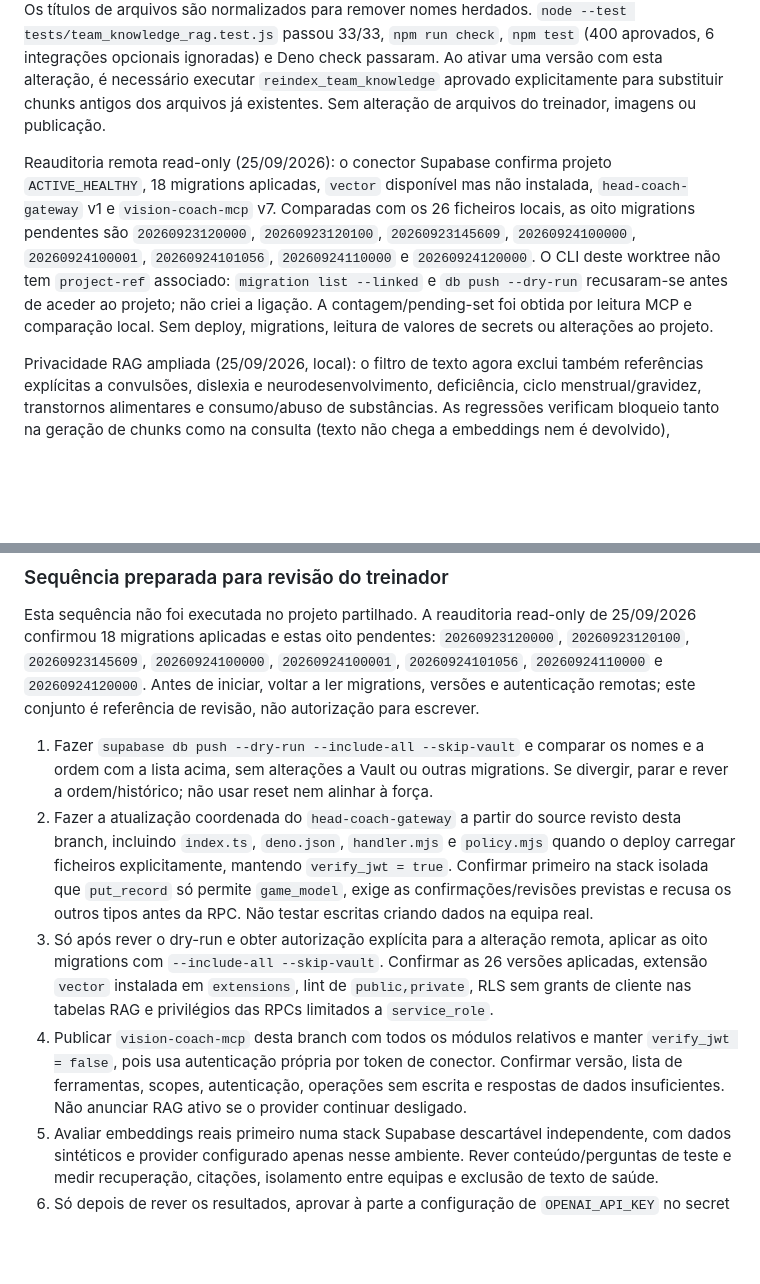
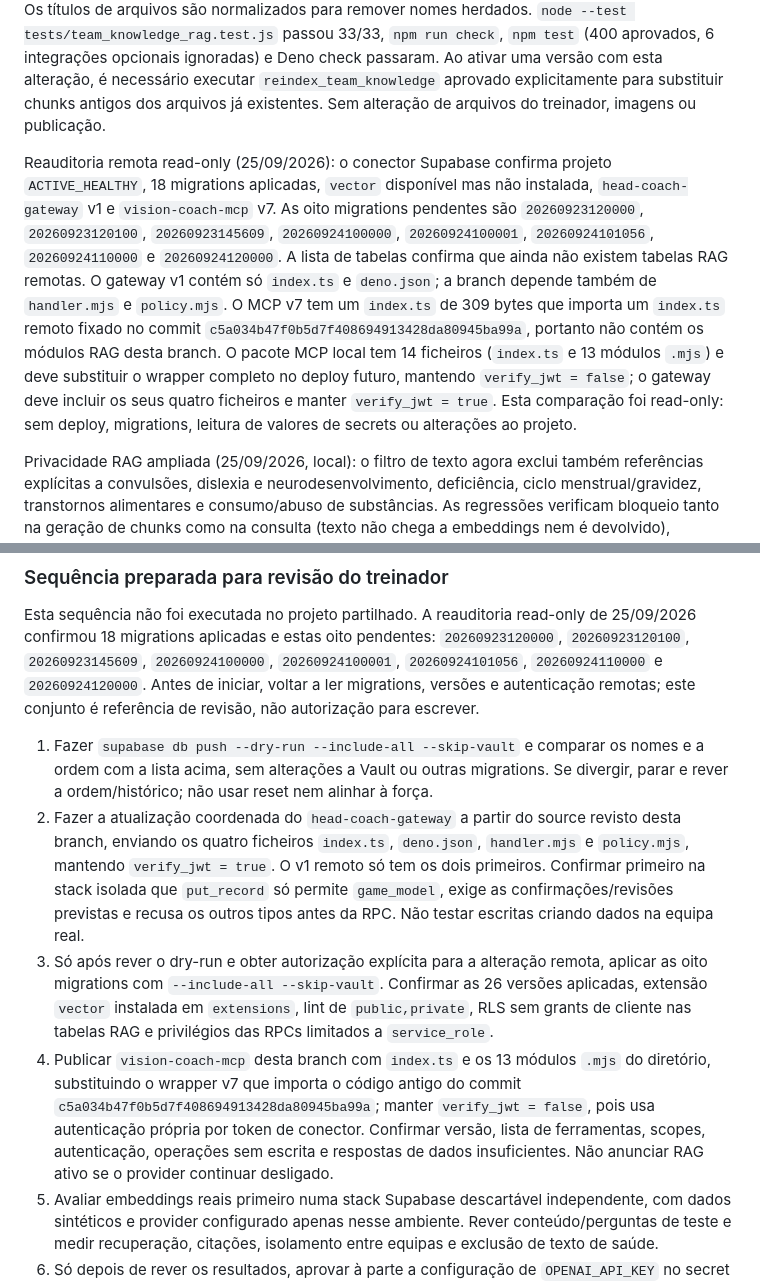
Before and after one commit to cbunny1990/treinador, a Markdown page: docs/team-knowledge-rag.md, 2 parts joined by grey strips. Drawn GitHub-style; blank space fills up the shorter version.

Commit message:
Document RAG remote deployment bundle

```diff
--- a/docs/team-knowledge-rag.md
+++ b/docs/team-knowledge-rag.md
@@ -12,7 +12,7 @@ Evidência de vídeo e anonimização após arquivo (25/09/2026, local): momento
 
 Objetivos individuais em arquivos longitudinais (25/09/2026, local): a extração trata `player_archive` de forma específica, indexa as revisões preservadas e a versão atual com UUID original do atleta e referências estáveis a jogos, treinos, observações e exercícios. A proveniência `historical_coach_goal` instrui o Head Coach a tratar estes dados apenas como histórico do atleta arquivado, nunca como prioridade atual nem como prova de melhoria/transferência; o teste do contrato HTTP do entrypoint verifica que a instrução é exposta ao cliente MCP. O nome e número arquivados não entram no texto; versões com conteúdo de saúde reconhecido ficam fora do índice. Os títulos de arquivos são normalizados para remover nomes herdados. `node --test tests/team_knowledge_rag.test.js` passou 33/33, `npm run check`, `npm test` (400 aprovados, 6 integrações opcionais ignoradas) e Deno check passaram. Ao ativar uma versão com esta alteração, é necessário executar `reindex_team_knowledge` aprovado explicitamente para substituir chunks antigos dos arquivos já existentes. Sem alteração de arquivos do treinador, imagens ou publicação.
 
-Reauditoria remota read-only (25/09/2026): o conector Supabase confirma projeto `ACTIVE_HEALTHY`, 18 migrations aplicadas, `vector` disponível mas não instalada, `head-coach-gateway` v1 e `vision-coach-mcp` v7. Comparadas com os 26 ficheiros locais, as oito migrations pendentes são `20260923120000`, `20260923120100`, `20260923145609`, `20260924100000`, `20260924100001`, `20260924101056`, `20260924110000` e `20260924120000`. O CLI deste worktree não tem `project-ref` associado: `migration list --linked` e `db push --dry-run` recusaram-se antes de aceder ao projeto; não criei a ligação. A contagem/pending-set foi obtida por leitura MCP e comparação local. Sem deploy, migrations, leitura de valores de secrets ou alterações ao projeto.
+Reauditoria remota read-only (25/09/2026): o conector Supabase confirma projeto `ACTIVE_HEALTHY`, 18 migrations aplicadas, `vector` disponível mas não instalada, `head-coach-gateway` v1 e `vision-coach-mcp` v7. As oito migrations pendentes são `20260923120000`, `20260923120100`, `20260923145609`, `20260924100000`, `20260924100001`, `20260924101056`, `20260924110000` e `20260924120000`. A lista de tabelas confirma que ainda não existem tabelas RAG remotas. O gateway v1 contém só `index.ts` e `deno.json`; a branch depende também de `handler.mjs` e `policy.mjs`. O MCP v7 tem um `index.ts` de 309 bytes que importa um `index.ts` remoto fixado no commit `c5a034b47f0b5d7f408694913428da80945ba99a`, portanto não contém os módulos RAG desta branch. O pacote MCP local tem 14 ficheiros (`index.ts` e 13 módulos `.mjs`) e deve substituir o wrapper completo no deploy futuro, mantendo `verify_jwt = false`; o gateway deve incluir os seus quatro ficheiros e manter `verify_jwt = true`. Esta comparação foi read-only: sem deploy, migrations, leitura de valores de secrets ou alterações ao projeto.
 
 Privacidade RAG ampliada (25/09/2026, local): o filtro de texto agora exclui também referências explícitas a convulsões, dislexia e neurodesenvolvimento, deficiência, ciclo menstrual/gravidez, transtornos alimentares e consumo/abuso de substâncias. As regressões verificam bloqueio tanto na geração de chunks como na consulta (texto não chega a embeddings nem é devolvido), mantendo observações táticas como pressão alta. `node --test tests/team_knowledge_rag.test.js` 30/30, `npm run check`, `npm test` (389 aprovados; 6 integrações locais opcionais ignoradas), Deno check e Edge HTTP na stack local 1/1 passaram. Sem provider real, dados reais ou deploy.
 
@@ -89,9 +89,9 @@ Quando a chave estiver configurada e o MCP executar pesquisa/indexação, os tex
 Esta sequência não foi executada no projeto partilhado. A reauditoria read-only de 25/09/2026 confirmou 18 migrations aplicadas e estas oito pendentes: `20260923120000`, `20260923120100`, `20260923145609`, `20260924100000`, `20260924100001`, `20260924101056`, `20260924110000` e `20260924120000`. Antes de iniciar, voltar a ler migrations, versões e autenticação remotas; este conjunto é referência de revisão, não autorização para escrever.
 
 1. Fazer `supabase db push --dry-run --include-all --skip-vault` e comparar os nomes e a ordem com a lista acima, sem alterações a Vault ou outras migrations. Se divergir, parar e rever a ordem/histórico; não usar reset nem alinhar à força.
-2. Fazer a atualização coordenada do `head-coach-gateway` a partir do source revisto desta branch, incluindo `index.ts`, `deno.json`, `handler.mjs` e `policy.mjs` quando o deploy carregar ficheiros explicitamente, mantendo `verify_jwt = true`. Confirmar primeiro na stack isolada que `put_record` só permite `game_model`, exige as confirmações/revisões previstas e recusa os outros tipos antes da RPC. Não testar escritas criando dados na equipa real.
+2. Fazer a atualização coordenada do `head-coach-gateway` a partir do source revisto desta branch, enviando os quatro ficheiros `index.ts`, `deno.json`, `handler.mjs` e `policy.mjs`, mantendo `verify_jwt = true`. O v1 remoto só tem os dois primeiros. Confirmar primeiro na stack isolada que `put_record` só permite `game_model`, exige as confirmações/revisões previstas e recusa os outros tipos antes da RPC. Não testar escritas criando dados na equipa real.
 3. Só após rever o dry-run e obter autorização explícita para a alteração remota, aplicar as oito migrations com `--include-all --skip-vault`. Confirmar as 26 versões aplicadas, extensão `vector` instalada em `extensions`, lint de `public,private`, RLS sem grants de cliente nas tabelas RAG e privilégios das RPCs limitados a `service_role`.
-4. Publicar `vision-coach-mcp` desta branch com todos os módulos relativos e manter `verify_jwt = false`, pois usa autenticação própria por token de conector. Confirmar versão, lista de ferramentas, scopes, autenticação, operações sem escrita e respostas de dados insuficientes. Não anunciar RAG ativo se o provider continuar desligado.
+4. Publicar `vision-coach-mcp` desta branch com `index.ts` e os 13 módulos `.mjs` do diretório, substituindo o wrapper v7 que importa o código antigo do commit `c5a034b47f0b5d7f408694913428da80945ba99a`; manter `verify_jwt = false`, pois usa autenticação própria por token de conector. Confirmar versão, lista de ferramentas, scopes, autenticação, operações sem escrita e respostas de dados insuficientes. Não anunciar RAG ativo se o provider continuar desligado.
 5. Avaliar embeddings reais primeiro numa stack Supabase descartável independente, com dados sintéticos e provider configurado apenas nesse ambiente. Rever conteúdo/perguntas de teste e medir recuperação, citações, isolamento entre equipas e exclusão de texto de saúde.
 6. Só depois de rever os resultados, aprovar à parte a configuração de `OPENAI_API_KEY` no secret manager do projeto. O primeiro pedido de indexação processará a fila criada para os registos ativos e enviará ao provider os textos allowlisted descritos na secção de privacidade; a chave nunca deve ser pedida nem exposta ao treinador. Depois, fazer uma consulta read-only na equipa real e comparar cada excerto com a origem persistida. Não converter hipóteses em factos nem aprovar/criar treinos automaticamente.
 
```
